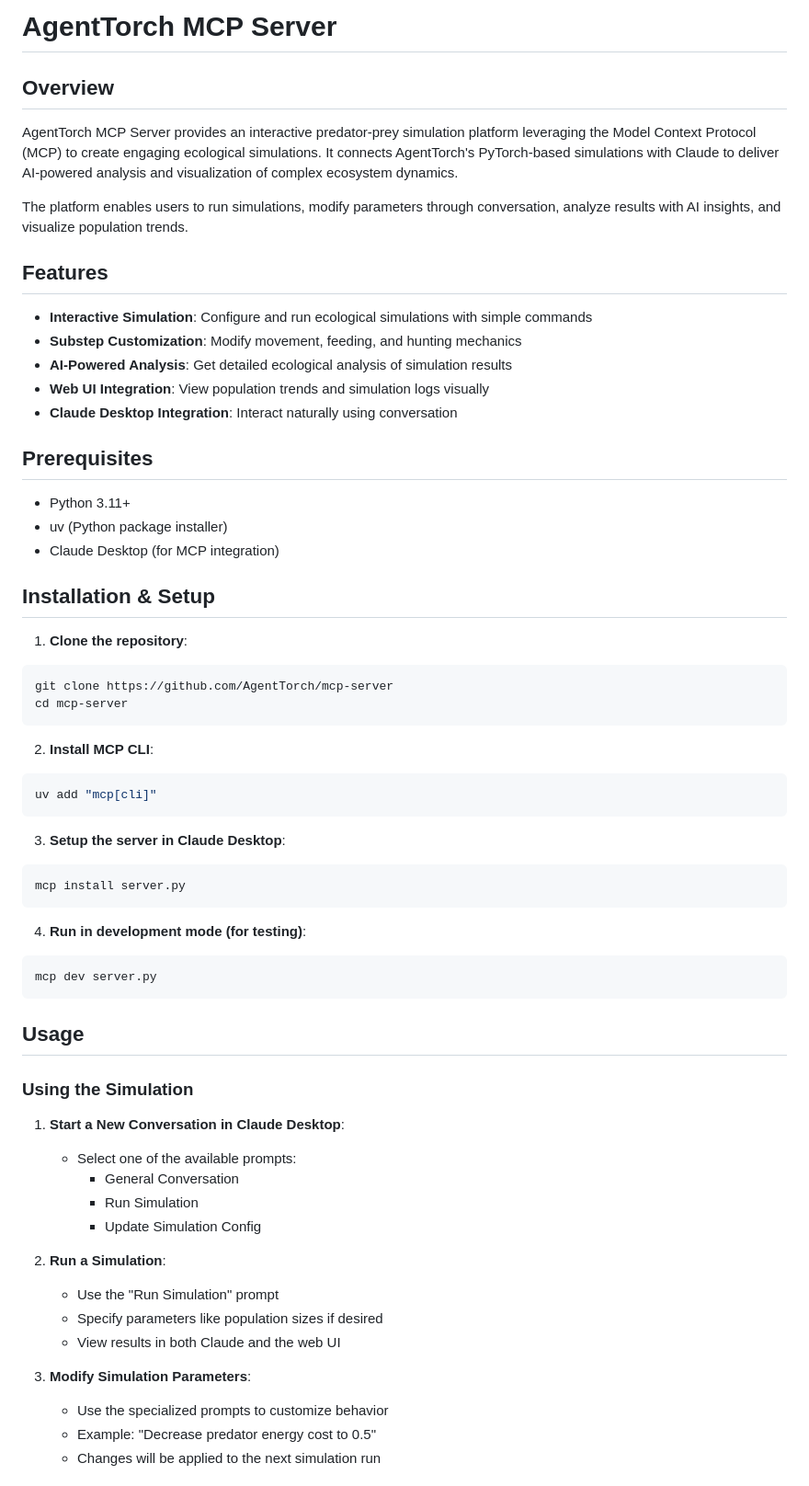
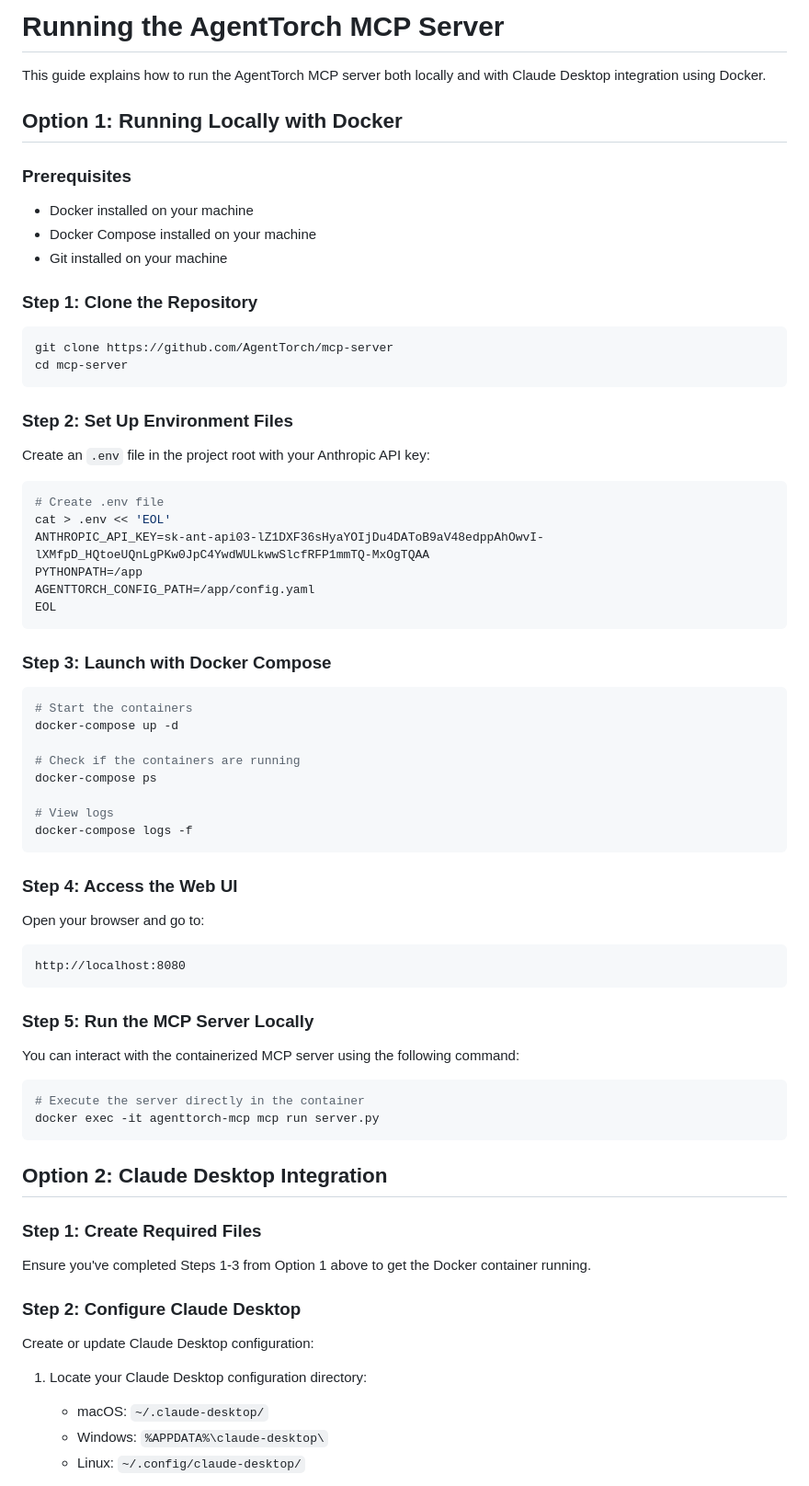
Before and after one commit to AgentTorch/mcp-server, a Markdown page: README.md, the part around the change printed below. Shown: that part at 92% size. Rendered like a GitHub page.

````diff
--- a/README.md
+++ b/README.md
@@ -1,65 +1,66 @@
-# AgentTorch MCP Server
+# Running the AgentTorch MCP Server
 
-## Overview
+This guide explains how to run the AgentTorch MCP server both locally and with Claude Desktop integration using Docker.
 
-AgentTorch MCP Server provides an interactive predator-prey simulation platform leveraging the Model Context Protocol (MCP) to create engaging ecological simulations. It connects AgentTorch's PyTorch-based simulations with Claude to deliver AI-powered analysis and visualization of complex ecosystem dynamics.
+## Option 1: Running Locally with Docker
 
-The platform enables users to run simulations, modify parameters through conversation, analyze results with AI insights, and visualize population trends.
+### Prerequisites
+- Docker installed on your machine
+- Docker Compose installed on your machine
+- Git installed on your machine
 
-## Features
-
-- **Interactive Simulation**: Configure and run ecological simulations with simple commands
-- **Substep Customization**: Modify movement, feeding, and hunting mechanics
-- **AI-Powered Analysis**: Get detailed ecological analysis of simulation results
-- **Web UI Integration**: View population trends and simulation logs visually
-- **Claude Desktop Integration**: Interact naturally using conversation
-
-## Prerequisites
-
-- Python 3.11+
-- uv (Python package installer)
-- Claude Desktop (for MCP integration)
-
-## Installation & Setup
-
-1. **Clone the repository**:
+### Step 1: Clone the Repository
 ```bash
 git clone https://github.com/AgentTorch/mcp-server
 cd mcp-server
 ```
 
-2. **Install MCP CLI**:
+### Step 2: Set Up Environment Files
+Create an `.env` file in the project root with your Anthropic API key:
 ```bash
-uv add "mcp[cli]"
+# Create .env file
+cat > .env << 'EOL'
+ANTHROPIC_API_KEY=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
+PYTHONPATH=/app
+AGENTTORCH_CONFIG_PATH=/app/config.yaml
+EOL
 ```
 
-3. **Setup the server in Claude Desktop**:
+### Step 3: Launch with Docker Compose
 ```bash
-mcp install server.py
+# Start the containers
+docker-compose up -d
+
+# Check if the containers are running
+docker-compose ps
+
+# View logs
+docker-compose logs -f
 ```
 
-4. **Run in development mode (for testing)**:
-```bash
-mcp dev server.py
+### Step 4: Access the Web UI
+Open your browser and go to:
+```
+http://localhost:8080
 ```
 
-## Usage
+### Step 5: Run the MCP Server Locally
+You can interact with the containerized MCP server using the following command:
+```bash
+# Execute the server directly in the container
+docker exec -it agenttorch-mcp mcp run server.py
+```
 
-### Using the Simulation
+## Option 2: Claude Desktop Integration
 
-1. **Start a New Conversation in Claude Desktop**:
-   - Select one of the available prompts:
-     - General Conversation
-     - Run Simulation
-     - Update Simulation Config
+### Step 1: Create Required Files
+Ensure you've completed Steps 1-3 from Option 1 above to get the Docker container running.
 
-2. **Run a Simulation**:
-   - Use the "Run Simulation" prompt
-   - Specify parameters like population sizes if desired
-   - View results in both Claude and the web UI
+### Step 2: Configure Claude Desktop
+Create or update Claude Desktop configuration:
 
-3. **Modify Simulation Parameters**:
-   - Use the specialized prompts to customize behavior
-   - Example: "Decrease predator energy cost to 0.5"
-   - Changes will be applied to the next simulation run
+1. Locate your Claude Desktop configuration directory:
+   - macOS: `~/.claude-desktop/`
+   - Windows: `%APPDATA%\claude-desktop\`
+   - Linux: `~/.config/claude-desktop/`
 
````
Also changed, not shown: other parts of README.md (+94 -41 lines).
